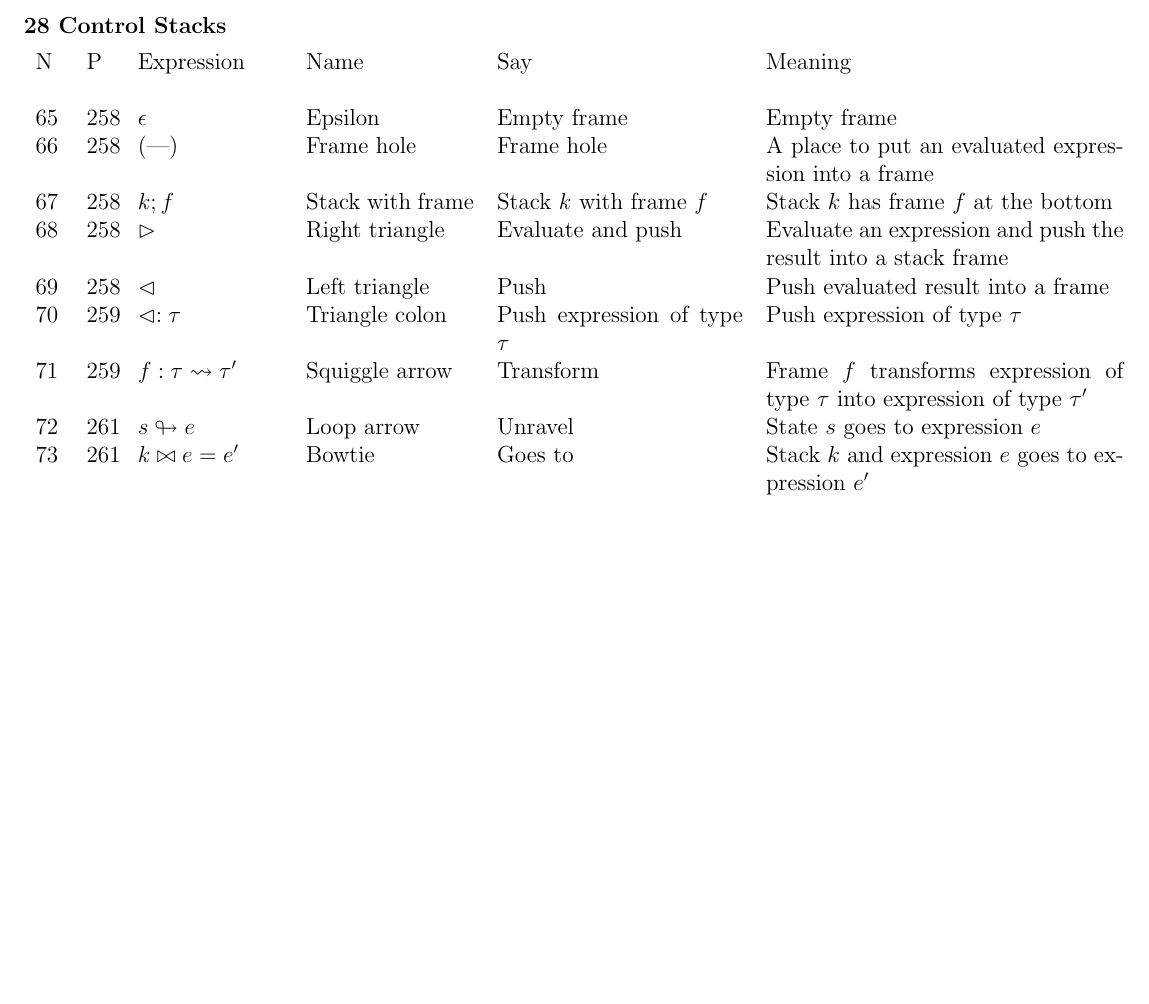
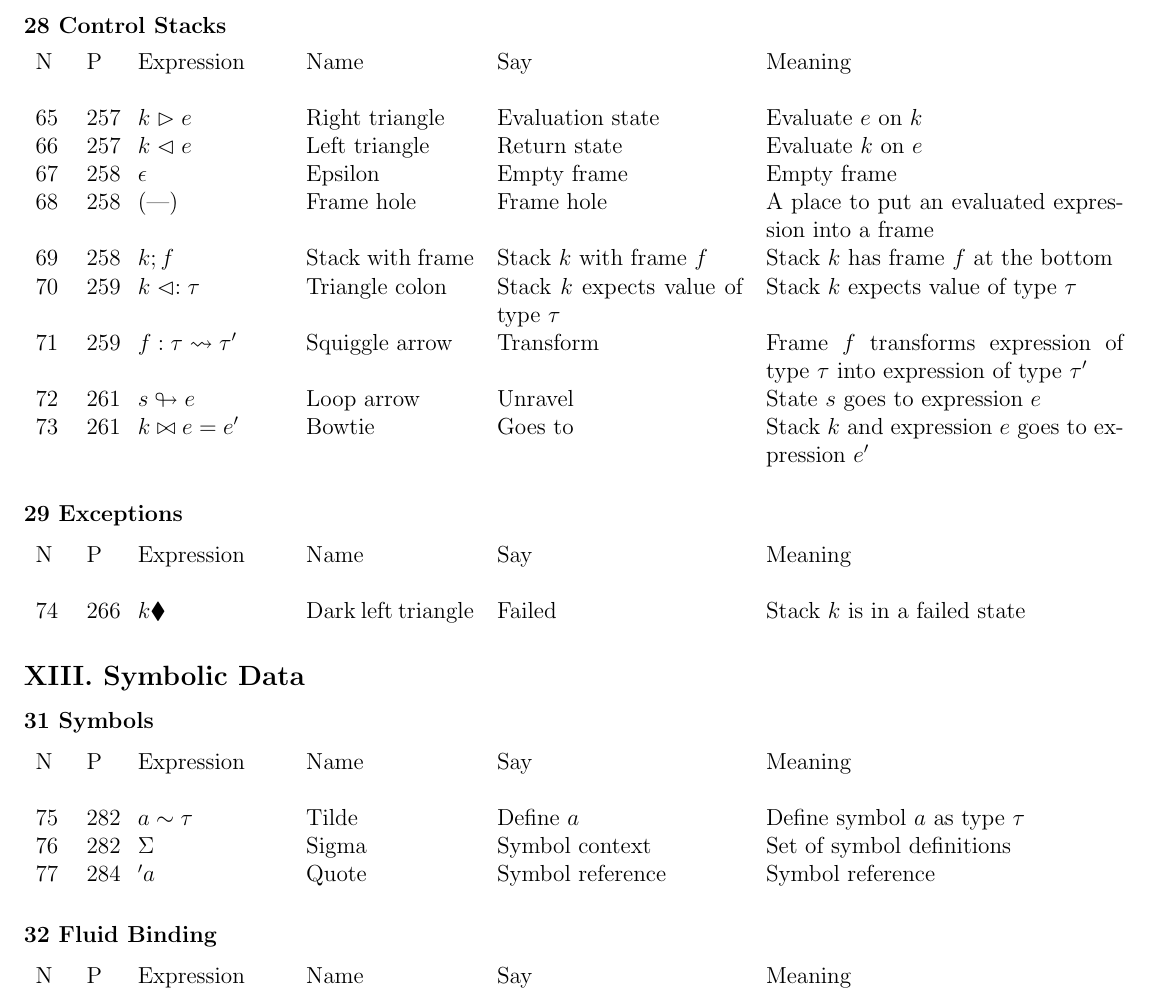
Before and after one commit to CompSciCabal/SMRTYPRTY, a LaTeX document (pfpl/draftcheatsheet.tex): part of page 5 of 5 before the commit and part of page 5 of 6 after it, cut so that both start at the same text, the shorter picture padded with empty space. Compiled offline with pdfLaTeX.

Commit message:
Add more chapters

```diff
--- a/pfpl/draftcheatsheet.tex
+++ b/pfpl/draftcheatsheet.tex
@@ -238,14 +238,38 @@ N & P & Expression & Name & Say & Meaning \\ \\
 p{.22\textwidth} p{.32\textwidth}}
 N & P & Expression & Name & Say & Meaning \\ \\
 
-65& 258 & $\epsilon$ & Epsilon & Empty frame & Empty frame\\
-66& 258 & (\textemdash) & Frame hole & Frame hole & A place to put an evaluated expression into a frame\\
-67& 258 & $k;f$ & Stack with frame & Stack $k$ with frame $f$  & Stack $k$ has frame $f$ at the bottom\\
-68& 258 & $\vartriangleright$ & Right triangle & Evaluate and push & Evaluate an expression and push the result into a stack frame \\
-69& 258 & $\vartriangleleft$ & Left triangle & Push & Push evaluated result into a frame\\
-70& 259 & $\vartriangleleft:\tau$ & Triangle colon & Push expression of type $\tau$ & Push expression of type $\tau$\\
+65& 257 & $k \vartriangleright e$ & Right triangle & Evaluation state & Evaluate $e$ on $k$ \\
+66& 257 & $k \vartriangleleft e$ & Left triangle & Return state & Evaluate $k$ on $e$\\
+67& 258 & $\epsilon$ & Epsilon & Empty frame & Empty frame\\
+68& 258 & (\textemdash) & Frame hole & Frame hole & A place to put an evaluated expression into a frame\\
+69& 258 & $k;f$ & Stack with frame & Stack $k$ with frame $f$  & Stack $k$ has frame $f$ at the bottom\\
+70& 259 & $k \vartriangleleft:\tau$ & Triangle colon & Stack $k$ expects value of type $\tau$ & Stack $k$ expects value of type $\tau$\\
 71& 259 & $f:\tau\rightsquigarrow\tau'$ & Squiggle arrow & Transform & Frame $f$ transforms expression of type $\tau$ into expression of type $\tau'$\\
 72& 261 & $s \looparrowright e$ & Loop arrow & Unravel & State $s$ goes to expression $e$ \\
 73& 261 & $k \bowtie e = e'$ & Bowtie & Goes to & Stack $k$ and expression $e$ goes to expression $e'$\\
 
 \end{tabular}
+\subsubsection*{29 Exceptions}
+\begin{tabular}[b] {p{.025\textwidth} p{.025\textwidth} p{.13\textwidth} p{.15\textwidth}
+p{.22\textwidth} p{.32\textwidth}}
+N & P & Expression & Name & Say & Meaning \\ \\
+
+74& 266 & $k \blacklozenge$ & Dark left triangle & Failed & Stack $k$ is in a failed state \\
+
+\end{tabular}
+
+\subsection*{XIII. Symbolic Data}
+\subsubsection*{31 Symbols}
+\begin{tabular}[b] {p{.025\textwidth} p{.025\textwidth} p{.13\textwidth} p{.15\textwidth}
+p{.22\textwidth} p{.32\textwidth}}
+N & P & Expression & Name & Say & Meaning \\ \\
+
+75 & 282 & $a \sim \tau$ & Tilde & Define $a$ & Define symbol $a$ as type $\tau$ \\
+76 & 282 & $\Sigma$ & Sigma & Symbol context & Set of symbol definitions \\
+77 & 284 & $'a$ & Quote & Symbol reference & Symbol reference \\
+\end{tabular}
+
+\subsubsection*{32 Fluid Binding}
+\begin{tabular}[b] {p{.025\textwidth} p{.025\textwidth} p{.13\textwidth} p{.15\textwidth}
+p{.22\textwidth} p{.32\textwidth}}
+N & P & Expression & Name & Say & Meaning \\ \\
```
Also changed, not shown: pfpl/draftcheatsheet.pdf, pfpl/draftcheatsheet.tex (10 more changed lines).
